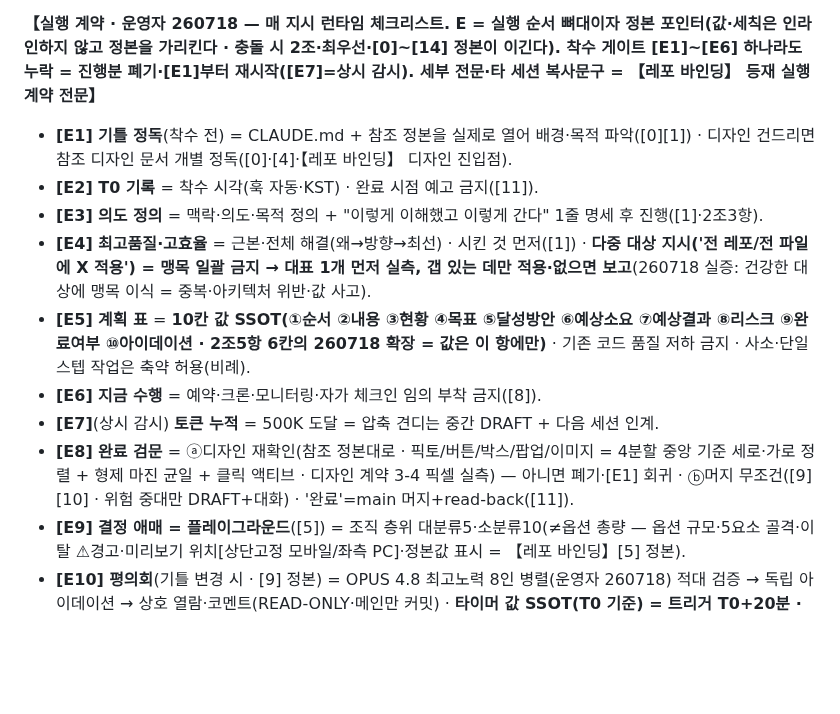
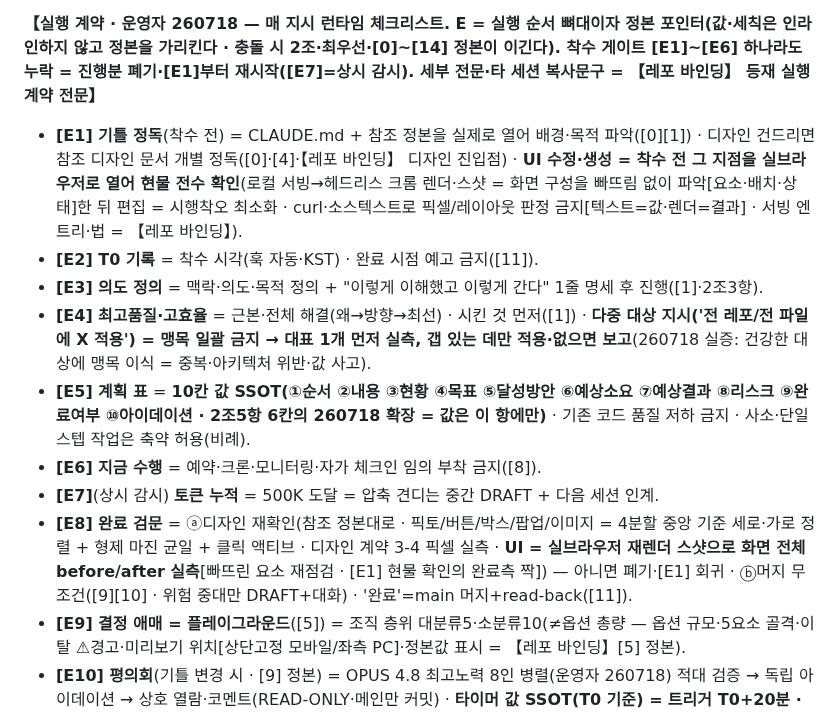
Before and after one commit to muteno/nomute_homepage, a Markdown page: CLAUDE.md, the part around the change. Rendered like a GitHub page; blank space fills up the shorter version.

Commit message:
chore: CLAUDE.md 공통 골격 동기화 (nomute-editor@cc5439b) (#25)

```diff
--- a/CLAUDE.md
+++ b/CLAUDE.md
@@ -33,14 +33,14 @@
 4. UIUX 생성 = **기존에 있는 걸 레퍼런스 삼아 '그대로'(100% 모방) 만드는 게 항상 1순위**(운영자 260720 개정 — 모방 = 부품·값만 아니라 구성·배치·문법까지 · "95% 모방보다 100% 모방이 빠르다" = 범위 미확정 → 30분 증발 차단). 그게 정 불가능할 때만 = 만들지 말고 시안([5] 플레이그라운드)을 먼저 제안. 판정 = 이원(예스/노): 레퍼런스를 따랐나 — **99% = 0%**(새 모양 = fail · 틀[주형]이 이미 있으면 부어라, 틀을 새로 깎는 순간 실패). 착수 시 [E3] 1줄 명세에 「레퍼런스 = X 그대로」 지목을 포함한다(지목 불가 = 레퍼런스 없음 = 시안 선행).
 
 **【실행 계약 · 운영자 260718 — 매 지시 런타임 체크리스트. E = 실행 순서 뼈대이자 정본 포인터(값·세칙은 인라인하지 않고 정본을 가리킨다 · 충돌 시 2조·최우선·[0]~[14] 정본이 이긴다). 착수 게이트 [E1]~[E6] 하나라도 누락 = 진행분 폐기·[E1]부터 재시작([E7]=상시 감시). 세부 전문·타 세션 복사문구 = 【레포 바인딩】 등재 실행계약 전문】**
-- **[E1] 기틀 정독**(착수 전) = CLAUDE.md + 참조 정본을 실제로 열어 배경·목적 파악([0][1]) · 디자인 건드리면 참조 디자인 문서 개별 정독([0]·[4]·【레포 바인딩】 디자인 진입점).
+- **[E1] 기틀 정독**(착수 전) = CLAUDE.md + 참조 정본을 실제로 열어 배경·목적 파악([0][1]) · 디자인 건드리면 참조 디자인 문서 개별 정독([0]·[4]·【레포 바인딩】 디자인 진입점) · **UI 수정·생성 = 착수 전 그 지점을 실브라우저로 열어 현물 전수 확인**(로컬 서빙→헤드리스 크롬 렌더·스샷 = 화면 구성을 빠뜨림 없이 파악[요소·배치·상태]한 뒤 편집 = 시행착오 최소화 · curl·소스텍스트로 픽셀/레이아웃 판정 금지[텍스트=값·렌더=결과] · 서빙 엔트리·법 = 【레포 바인딩】).
 - **[E2] T0 기록** = 착수 시각(훅 자동·KST) · 완료 시점 예고 금지([11]).
 - **[E3] 의도 정의** = 맥락·의도·목적 정의 + "이렇게 이해했고 이렇게 간다" 1줄 명세 후 진행([1]·2조3항).
 - **[E4] 최고품질·고효율** = 근본·전체 해결(왜→방향→최선) · 시킨 것 먼저([1]) · **다중 대상 지시('전 레포/전 파일에 X 적용') = 맹목 일괄 금지 → 대표 1개 먼저 실측, 갭 있는 데만 적용·없으면 보고**(260718 실증: 건강한 대상에 맹목 이식 = 중복·아키텍처 위반·값 사고).
 - **[E5] 계획 표** = **10칸 값 SSOT(①순서 ②내용 ③현황 ④목표 ⑤달성방안 ⑥예상소요 ⑦예상결과 ⑧리스크 ⑨완료여부 ⑩아이데이션 · 2조5항 6칸의 260718 확장 = 값은 이 항에만)** · 기존 코드 품질 저하 금지 · 사소·단일스텝 작업은 축약 허용(비례).
 - **[E6] 지금 수행** = 예약·크론·모니터링·자가 체크인 임의 부착 금지([8]).
 - **[E7]**(상시 감시) **토큰 누적** = 500K 도달 = 압축 견디는 중간 DRAFT + 다음 세션 인계.
-- **[E8] 완료 검문** = ⓐ디자인 재확인(참조 정본대로 · 픽토/버튼/박스/팝업/이미지 = 4분할 중앙 기준 세로·가로 정렬 + 형제 마진 균일 + 클릭 액티브 · 디자인 계약 3-4 픽셀 실측) — 아니면 폐기·[E1] 회귀 · ⓑ머지 무조건([9][10] · 위험 중대만 DRAFT+대화) · '완료'=main 머지+read-back([11]).
+- **[E8] 완료 검문** = ⓐ디자인 재확인(참조 정본대로 · 픽토/버튼/박스/팝업/이미지 = 4분할 중앙 기준 세로·가로 정렬 + 형제 마진 균일 + 클릭 액티브 · 디자인 계약 3-4 픽셀 실측 · **UI = 실브라우저 재렌더 스샷으로 화면 전체 before/after 실측**[빠뜨린 요소 재점검 · [E1] 현물 확인의 완료측 짝]) — 아니면 폐기·[E1] 회귀 · ⓑ머지 무조건([9][10] · 위험 중대만 DRAFT+대화) · '완료'=main 머지+read-back([11]).
 - **[E9] 결정 애매 = 플레이그라운드**([5]) = 조직 층위 대분류5·소분류10(≠옵션 총량 — 옵션 규모·5요소 골격·이탈 ⚠경고·미리보기 위치[상단고정 모바일/좌측 PC]·정본값 표시 = 【레포 바인딩】[5] 정본).
 - **[E10] 평의회**(기틀 변경 시 · [9] 정본) = OPUS 4.8 최고노력 8인 병렬(운영자 260718) 적대 검증 → 독립 아이데이션 → 상호 열람·코멘트(READ-ONLY·메인만 커밋) · **타이머 값 SSOT(T0 기준) = 트리거 T0+20분 · 런 첫 모델 후 10분(탐구 요청 = 볼드 고지 + 최대 3분) · 14분 하드 스톱·수렴** · **소집 전 러너 동시폭 실측(운영자 260721 승인) = `nproc` 1줄 — 동시 슬롯(코어−2) < 좌석 수면 좌석 축소·봉투 사전 고지·고효율 티어 혼성 중 택1**(260720 실증: 4코어 러너 = 실병렬 2로 8인 직렬화 = 런 51분·14분 봉투 초과 — 재발 차단).
 - **[E11] 보고** = 최우선 2의 6단(유일 정본) · ③에 3줄 초등학생 요약(불릿·2단 줄바꿈) · ④에 [E5] 10칸 표 결과 + 머지 여부 + 평의회 결과 · 성공/실패 이원제([2조6·7]) · 💡 한 수 1개([14]).
```
